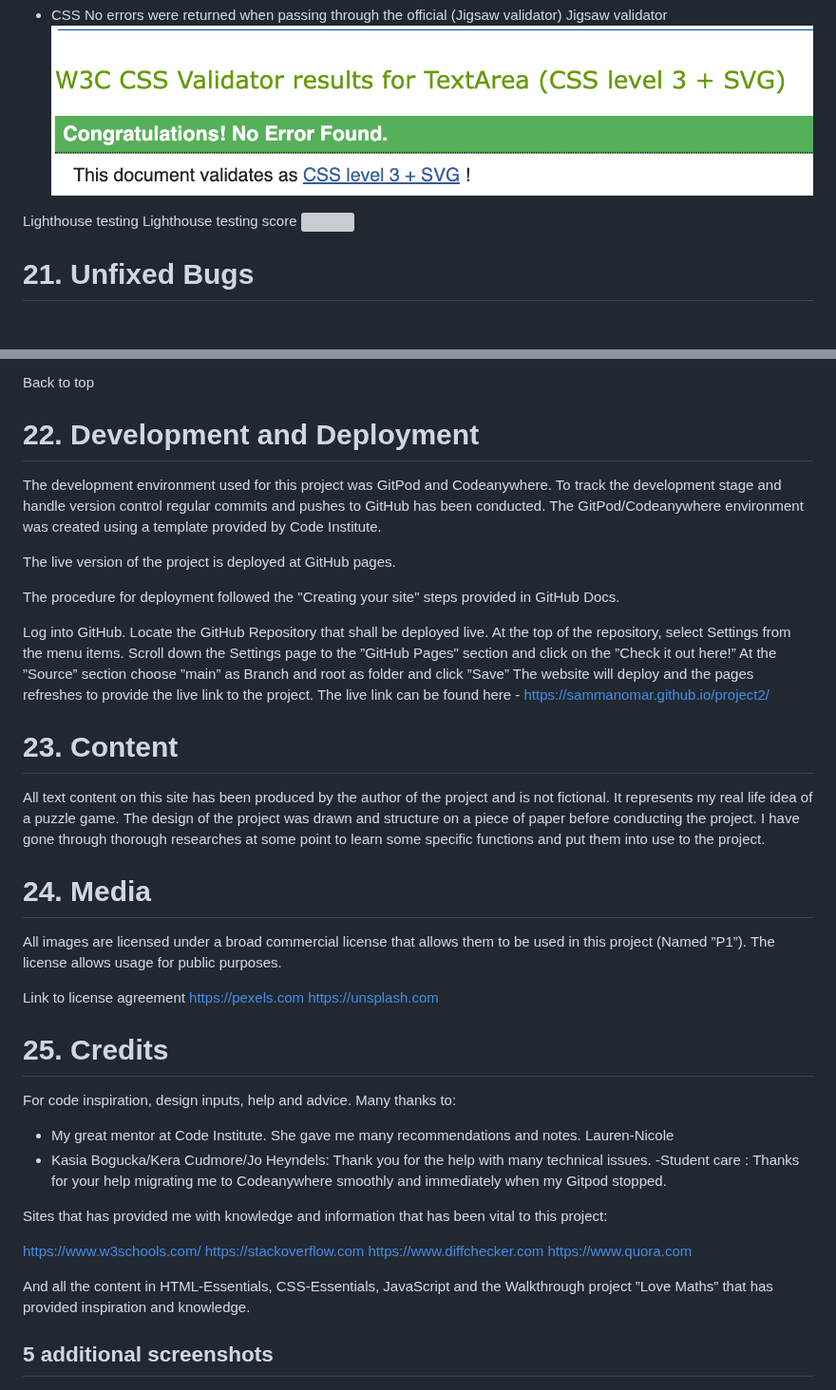
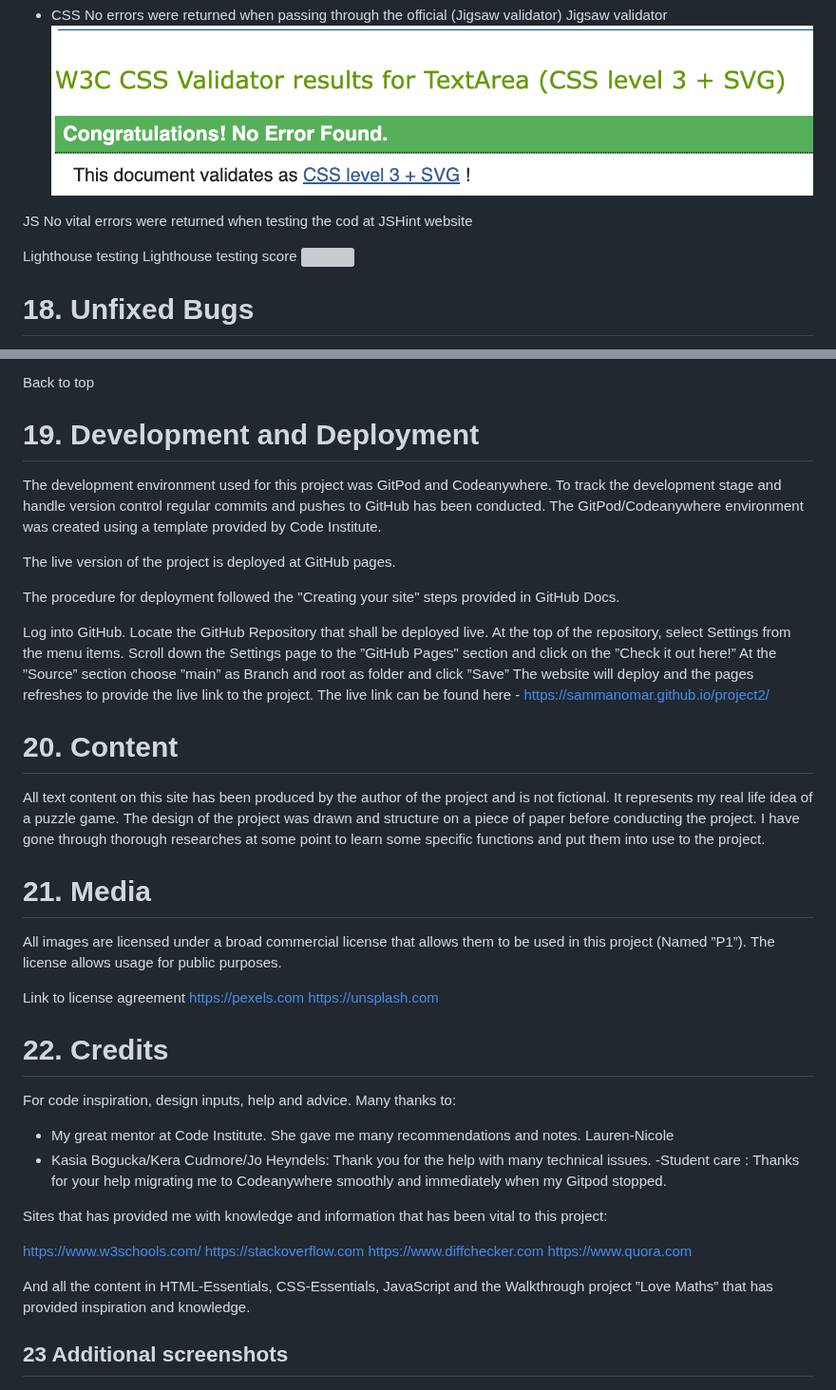
Before and after one commit to Code-Institute-Submissions/sammanomar-project2, a Markdown page: README.md, 2 parts joined by grey strips. Shown at 95% size. Drawn GitHub-style; blank space fills up the shorter version; grey boxes are pictures that could not be loaded.

```diff
--- a/README.md
+++ b/README.md
@@ -195,9 +178,12 @@ No errors were returned when passing through the official (Jigsaw validator)
 Jigsaw validator
 ![](/assets/screenshots/csstest1.png)
 
+JS
+No vital errors were returned when testing the cod at JSHint website
+
 Lighthouse testing
 Lighthouse testing score
 ![](/assets/screenshots/lighthouse.png)
 
-# 21. Unfixed Bugs
+# 18. Unfixed Bugs
 
@@ -205,7 +191,7 @@ All known bugs in this section has been moved to the section Testing with soluti
 
 Back to top
 
-# 22. Development and Deployment
+# 19. Development and Deployment
 
 The development environment used for this project was GitPod and Codeanywhere. To track the development stage and handle version control regular commits and pushes to GitHub has been conducted. The GitPod/Codeanywhere environment was created using a template provided by Code Institute.
 
@@ -221,13 +207,13 @@ At the ”Source” section choose ”main” as Branch and root as folder and c
 The website will deploy and the pages refreshes to provide the live link to the project.
 The live link can be found here - https://sammanomar.github.io/project2/
 
-# 23. Content
+# 20. Content
 
 All text content on this site has been produced by the author of the project and is not fictional. It represents my real life idea of a puzzle game.
 The design of the project was drawn and structure on a piece of paper before conducting the project.
 I have gone through thorough researches at some point to learn some specific functions and put them into use to the project.
 
-# 24. Media
+# 21. Media
 
 All images are licensed under a broad commercial license that allows them to be used in this project (Named ”P1”). The license allows usage for public purposes.
 
@@ -236,7 +222,7 @@ https://pexels.com
 https://unsplash.com
 
 
-# 25. Credits
+# 22. Credits
 
 For code inspiration, design inputs, help and advice. Many thanks to:
 
@@ -251,7 +237,7 @@ https://www.w3schools.com/ https://stackoverflow.com https://www.diffchecker.com
 
 And all the content in HTML-Essentials, CSS-Essentials, JavaScript and the Walkthrough project ”Love Maths” that has provided inspiration and knowledge.
 
-## 5 additional screenshots
+## 23 Additional screenshots
 
 ![](/assets/screenshots/level1.png)
 ![](/assets/screenshots/level2.png)
```
Also changed, not shown: other parts of README.md (+26 -43 lines).
